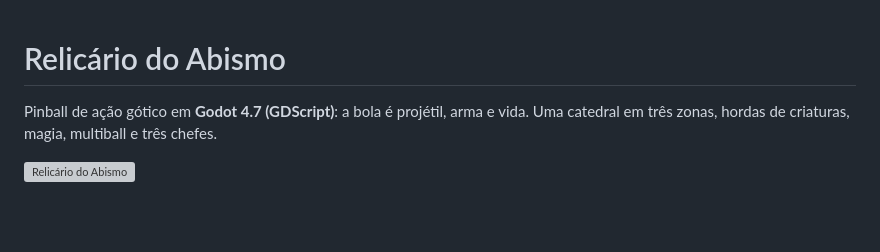
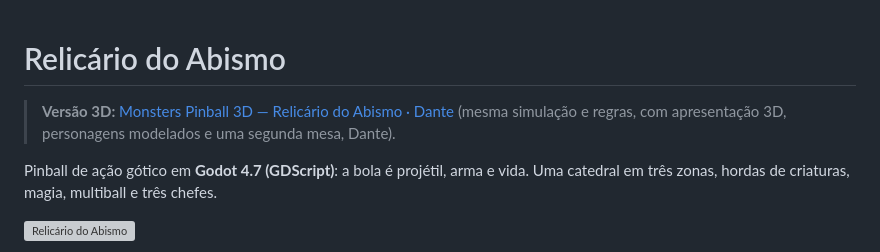
Before and after one commit to jrcn1991/game_monster_pinball_relicario-do-abismo, a Markdown page: README.md, the part around the change. Drawn GitHub-style; blank space fills up the shorter version; grey boxes are pictures that could not be loaded.

Commit message:
docs: link para a versão 3D (Monsters Pinball 3D)
Co-Authored-By: Claude Opus 5.5 (1M context) <noreply@anthropic.com>

```diff
--- a/README.md
+++ b/README.md
@@ -1,4 +1,7 @@
 # Relicário do Abismo
+
+> **Versão 3D:** [Monsters Pinball 3D — Relicário do Abismo · Dante](https://github.com/jrcn1991/game_monster_pinball_relicario-do-abismo-3d)
+> (mesma simulação e regras, com apresentação 3D, personagens modelados e uma segunda mesa, Dante).
 
 Pinball de ação gótico em **Godot 4.7 (GDScript)**: a bola é projétil, arma e vida.
 Uma catedral em três zonas, hordas de criaturas, magia, multiball e três chefes.
```
